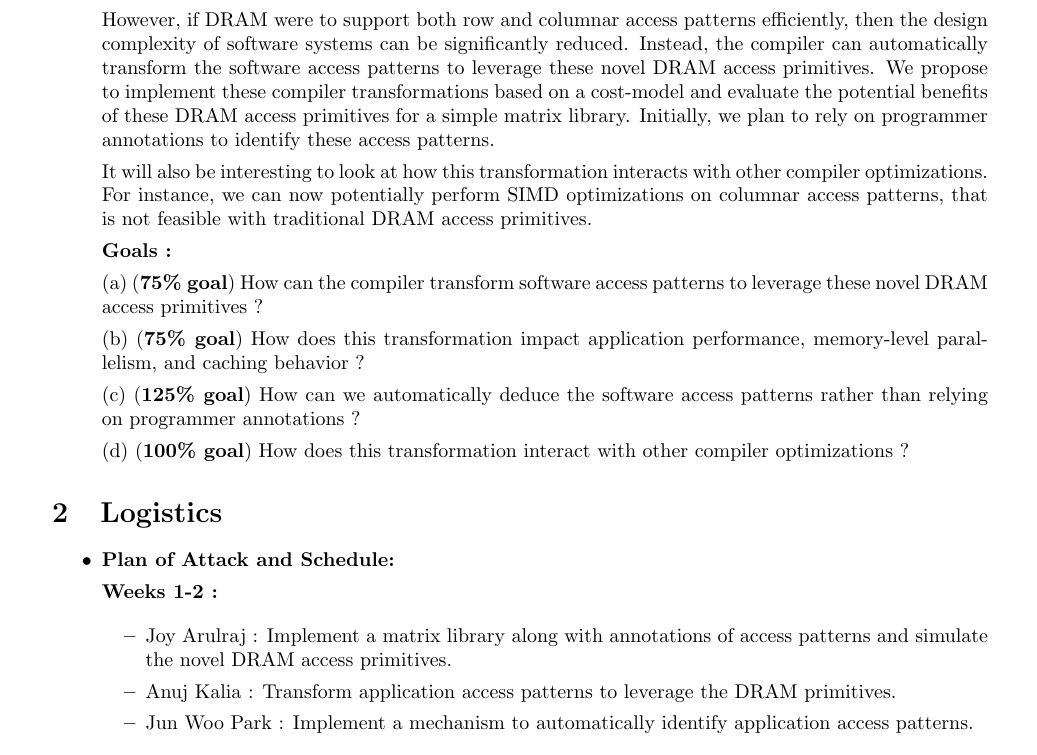
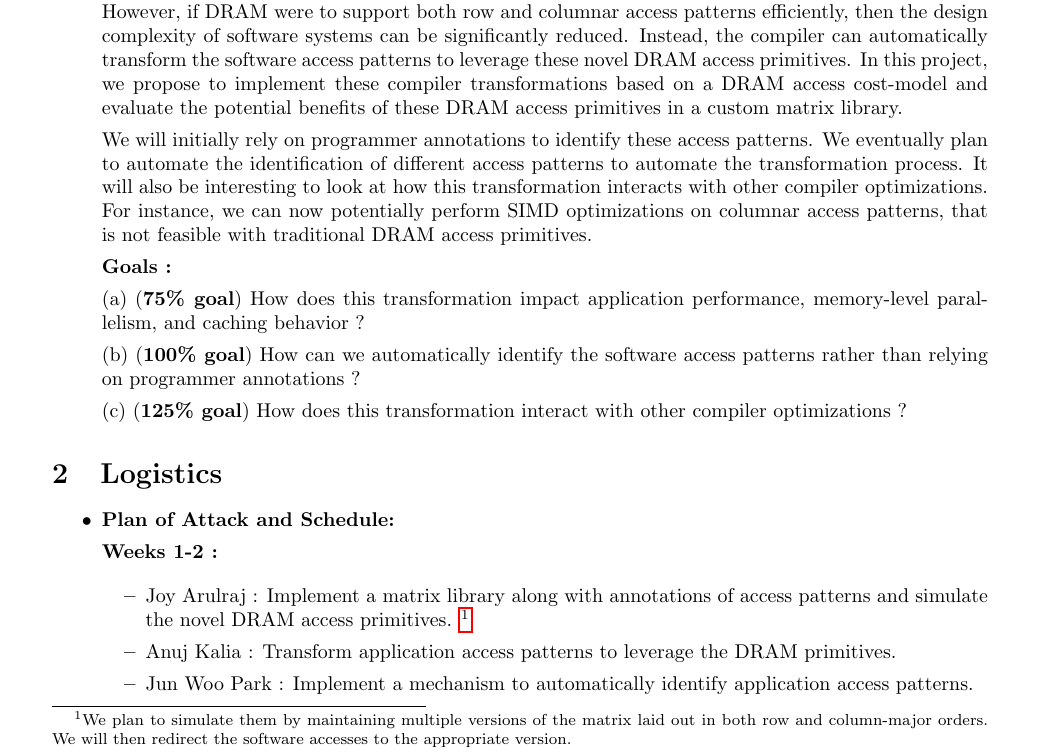
Before and after one commit to jarulraj/llvm, a LaTeX document (project/proposal/proposal.tex): part of page 1 of 2, cut so that both start at the same text. Compiled offline with pdfLaTeX; a LaTeX package or settings file that is missing is left out.

Commit message:
Second version of the draft.

```diff
--- a/project/proposal/proposal.tex
+++ b/project/proposal/proposal.tex
@@ -4,7 +4,7 @@
 \usepackage{bm}
 \usepackage{amsmath}
 \usepackage{graphicx}
-\usepackage[colorlinks=true,urlcolor=blue]{hyperref}
+\usepackage[colorlinks=false,urlcolor=blue]{hyperref}
 \usepackage{geometry}
 \geometry{margin=1in}
 \usepackage{multicol}
@@ -60,17 +60,20 @@ Software systems, therefore, strive hard to layout their data structures
 to benefit from sequential access patterns.
 For instance, DBMSs targeting analytical workloads use a columnar data
 layout so that the consecutive fields in the same tabular column are stored in
-consecutively addressed data locations.
+consecutively addressed data locations~\cite{col1}.
 
 However, if DRAM were to support both row and columnar access patterns
 efficiently, then the design complexity of software systems can be significantly
 reduced. Instead, the compiler can automatically transform the software access
 patterns to leverage these novel DRAM access primitives.
-We propose to implement these compiler transformations based
-on a cost-model and evaluate the potential benefits of these DRAM access
-primitives for a simple matrix library. Initially, we plan to rely on
-programmer annotations to identify these access patterns.
+In this project, we propose to implement these compiler transformations based
+on a DRAM access cost-model and evaluate the potential benefits of these DRAM
+access primitives in a custom matrix library.
 
+We will initially rely on programmer annotations to identify these access
+patterns.
+We eventually plan to automate the identification of different access patterns
+to automate the transformation process.
 It will also be interesting to look at how this transformation interacts with
 other compiler optimizations. For instance, we can now potentially perform
 SIMD optimizations on columnar access patterns, that is not feasible with
@@ -78,16 +81,13 @@ traditional DRAM access primitives.
 
 \textbf{Goals :}
 
-(a) (\textbf{75\% goal}) How can the compiler transform software access patterns
-to leverage these novel DRAM access primitives ?
-
-(b) (\textbf{75\% goal}) How does this transformation impact application
+(a) (\textbf{75\% goal}) How does this transformation impact application
 performance, memory-level parallelism, and caching behavior ?
 
-(c) (\textbf{125\% goal}) How can we automatically deduce the software access
+(b) (\textbf{100\% goal}) How can we automatically identify the software access
 patterns rather than relying on programmer annotations ?
 
-(d) (\textbf{100\% goal}) How does this transformation interact with other
+(c) (\textbf{125\% goal}) How does this transformation interact with other
 compiler optimizations ?
 
 \end{itemize}
@@ -102,7 +102,10 @@ compiler optimizations ?
 
 \begin{itemize}
 \item Joy Arulraj : Implement a matrix library along with annotations of access
-patterns and simulate the novel DRAM access primitives.
+patterns and simulate the novel DRAM access primitives. \footnote{We plan to
+simulate them by maintaining multiple versions of the matrix laid out in both row
+and column-major orders. We will then redirect the software accesses to
+the appropriate version.}
 
 \item Anuj Kalia : Transform application access patterns to leverage the DRAM
 primitives.
```
Also changed, not shown: project/proposal/proposal.tex (8 more changed lines).
